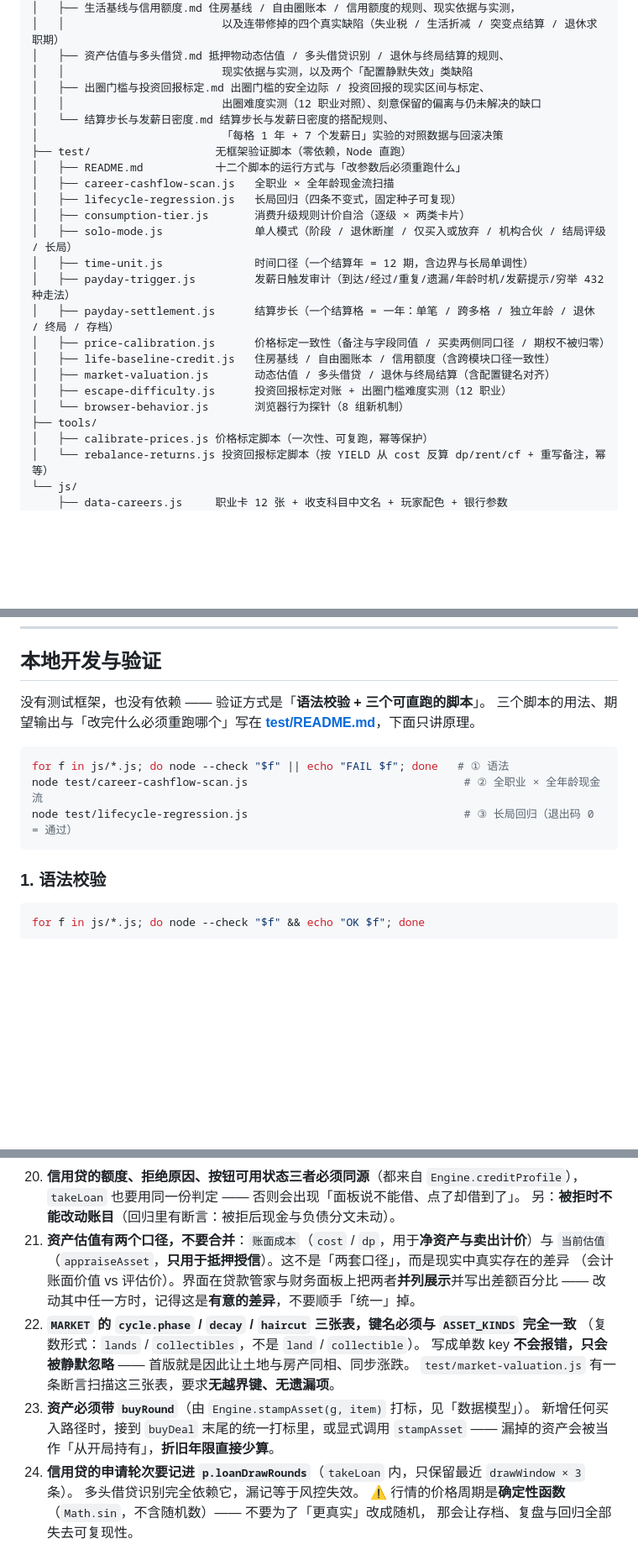
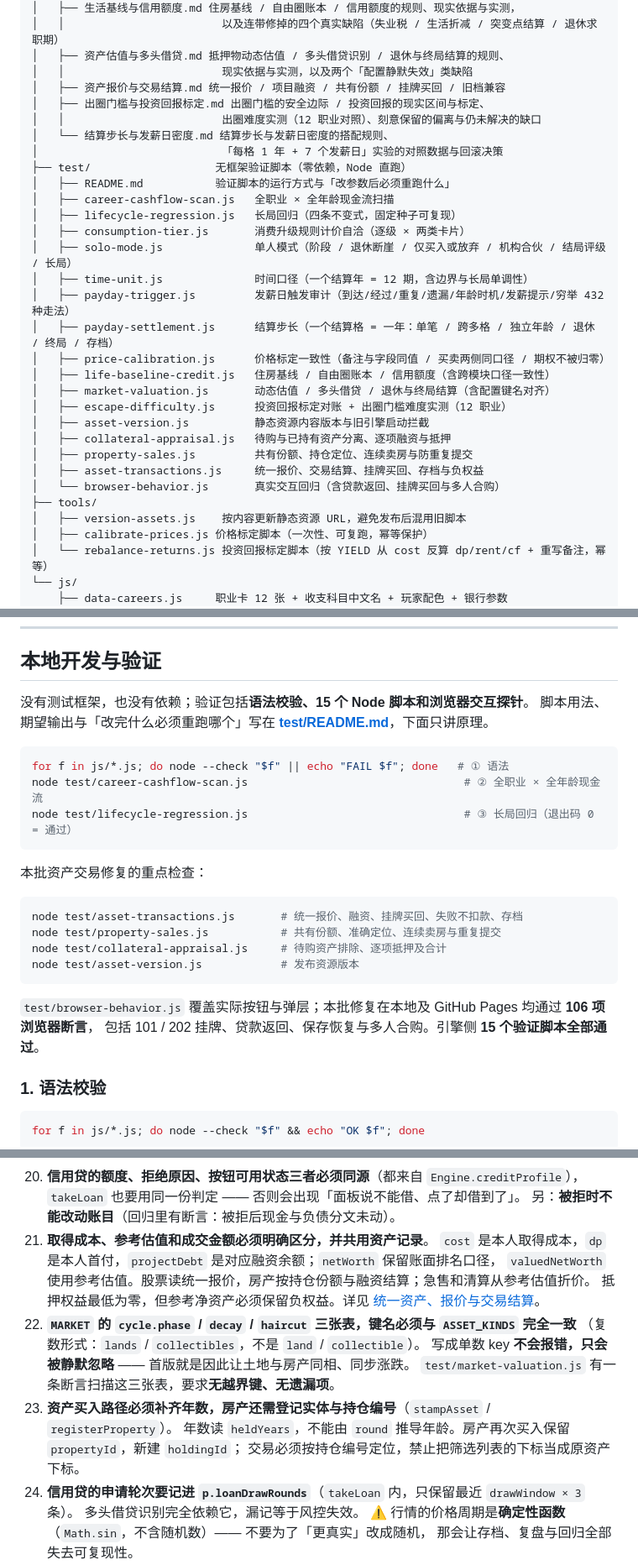
Before and after one commit to baokaijian/CashflowGame, a Markdown page: README.md, 3 parts joined by grey strips. Shown at 84% size. Drawn GitHub-style; blank space fills up the shorter version.

Commit message:
docs: sync README with unified asset trading and property resale

````diff
--- a/README.md
+++ b/README.md
@@ -252,12 +278,13 @@ CashflowGame/
 │   │                        以及连带修掉的四个真实缺陷（失业税 / 生活折减 / 突变点结算 / 退休求职期）
 │   ├── 资产估值与多头借贷.md 抵押物动态估值 / 多头借贷识别 / 退休与终局结算的规则、
 │   │                        现实依据与实测，以及两个「配置静默失效」类缺陷
+│   ├── 资产报价与交易结算.md 统一报价 / 项目融资 / 共有份额 / 挂牌买回 / 旧档兼容
 │   ├── 出圈门槛与投资回报标定.md 出圈门槛的安全边际 / 投资回报的现实区间与标定、
 │   │                        出圈难度实测（12 职业对照）、刻意保留的偏离与仍未解决的缺口
 │   └── 结算步长与发薪日密度.md 结算步长与发薪日密度的搭配规则、
 │                            「每格 1 年 + 7 个发薪日」实验的对照数据与回滚决策
 ├── test/                   无框架验证脚本（零依赖，Node 直跑）
-│   ├── README.md           十二个脚本的运行方式与「改参数后必须重跑什么」
+│   ├── README.md           验证脚本的运行方式与「改参数后必须重跑什么」
 │   ├── career-cashflow-scan.js   全职业 × 全年龄现金流扫描
 │   ├── lifecycle-regression.js   长局回归（四条不变式，固定种子可复现）
 │   ├── consumption-tier.js       消费升级规则计价自洽（逐级 × 两类卡片）
@@ -269,8 +296,13 @@ CashflowGame/
 │   ├── life-baseline-credit.js   住房基线 / 自由圈账本 / 信用额度（含跨模块口径一致性）
 │   ├── market-valuation.js       动态估值 / 多头借贷 / 退休与终局结算（含配置键名对齐）
 │   ├── escape-difficulty.js      投资回报标定对账 + 出圈门槛难度实测（12 职业）
-│   └── browser-behavior.js       浏览器行为探针（8 组新机制）
+│   ├── asset-version.js          静态资源内容版本与旧引擎启动拦截
+│   ├── collateral-appraisal.js   待购与已持有资产分离、逐项融资与抵押
+│   ├── property-sales.js         共有份额、持仓定位、连续卖房与防重复提交
+│   ├── asset-transactions.js     统一报价、交易结算、挂牌买回、存档与负权益
+│   └── browser-behavior.js       真实交互回归（含贷款返回、挂牌买回与多人合购）
 ├── tools/
+│   ├── version-assets.js    按内容更新静态资源 URL，避免发布后混用旧脚本
 │   ├── calibrate-prices.js 价格标定脚本（一次性、可复跑，幂等保护）
 │   └── rebalance-returns.js 投资回报标定脚本（按 YIELD 从 cost 反算 dp/rent/cf + 重写备注，幂等）
 └── js/
@@ -748,14 +797,26 @@ Apple 简洁风格，全部令牌集中在 `css/base.css` 的 `:root` 与 `html[
 
 ## 本地开发与验证
 
-没有测试框架，也没有依赖 —— 验证方式是「**语法校验 + 三个可直跑的脚本**」。
-三个脚本的用法、期望输出与「改完什么必须重跑哪个」写在 **[test/README.md](test/README.md)**，下面只讲原理。
+没有测试框架，也没有依赖；验证包括**语法校验、15 个 Node 脚本和浏览器交互探针**。
+脚本用法、期望输出与「改完什么必须重跑哪个」写在 **[test/README.md](test/README.md)**，下面只讲原理。
 
 ```bash
 for f in js/*.js; do node --check "$f" || echo "FAIL $f"; done   # ① 语法
 node test/career-cashflow-scan.js                                 # ② 全职业 × 全年龄现金流
 node test/lifecycle-regression.js                                 # ③ 长局回归（退出码 0 = 通过）
 ```
+
+本批资产交易修复的重点检查：
+
+```bash
+node test/asset-transactions.js       # 统一报价、融资、挂牌买回、失败不扣款、存档
+node test/property-sales.js           # 共有份额、准确定位、连续卖房与重复提交
+node test/collateral-appraisal.js     # 待购资产排除、逐项抵押及合计
+node test/asset-version.js            # 发布资源版本
+```
+
+`test/browser-behavior.js` 覆盖实际按钮与弹层；本批修复在本地及 GitHub Pages 均通过 **106 项浏览器断言**，
+包括 101 / 202 挂牌、贷款返回、保存恢复与多人合购。引擎侧 **15 个验证脚本全部通过**。
 
 ### 1. 语法校验
 
@@ -904,17 +964,17 @@ console.log('牌堆总量', ['DECK_SMALL','DECK_BIG','DECK_CAPGAIN','DECK_CASHFL
 20. **信用贷的额度、拒绝原因、按钮可用状态三者必须同源**（都来自 `Engine.creditProfile`），
     `takeLoan` 也要用同一份判定 —— 否则会出现「面板说不能借、点了却借到了」。
     另：**被拒时不能改动账目**（回归里有断言：被拒后现金与负债分文未动）。
-21. **资产估值有两个口径，不要合并**：`账面成本`（`cost` / `dp`，用于**净资产与卖出计价**）与
-    `当前估值`（`appraiseAsset`，**只用于抵押授信**）。这不是「两套口径」，而是现实中真实存在的差异
-    （会计账面价值 vs 评估价）。界面在贷款管家与财务面板上把两者**并列展示**并写出差额百分比 ——
-    改动其中任一方时，记得这是**有意的差异**，不要顺手「统一」掉。
+21. **取得成本、参考估值和成交金额必须明确区分，并共用资产记录**。
+    `cost` 是本人取得成本，`dp` 是本人首付，`projectDebt` 是对应融资余额；`netWorth` 保留账面排名口径，
+    `valuedNetWorth` 使用参考估值。股票读统一报价，房产按持仓份额与融资结算；急售和清算从参考估值折价。
+    抵押权益最低为零，但参考净资产必须保留负权益。详见 [统一资产、报价与交易结算](docs/资产报价与交易结算.md)。
 22. **`MARKET` 的 `cycle.phase` / `decay` / `haircut` 三张表，键名必须与 `ASSET_KINDS` 完全一致**
     （复数形式：`lands` / `collectibles`，不是 `land` / `collectible`）。
     写成单数 key **不会报错，只会被静默忽略** —— 首版就是因此让土地与房产同相、同步涨跌。
     `test/market-valuation.js` 有一条断言扫描这三张表，要求**无越界键、无遗漏项**。
-23. **资产必须带 `buyRound`**（由 `Engine.stampAsset(g, item)` 打标，见「数据模型」）。
-    新增任何买入路径时，接到 `buyDeal` 末尾的统一打标里，或显式调用 `stampAsset` ——
-    漏掉的资产会被当作「从开局持有」，**折旧年限直接少算**。
+23. **资产买入路径必须补齐年数，房产还需登记实体与持仓编号**（`stampAsset` / `registerProperty`）。
+    年数读 `heldYears`，不能由 `round` 推导年龄。房产再次买入保留 `propertyId`，新建 `holdingId`；
+    交易必须按持仓编号定位，禁止把筛选列表的下标当成原资产下标。
 24. **信用贷的申请轮次要记进 `p.loanDrawRounds`**（`takeLoan` 内，只保留最近 `drawWindow × 3` 条）。
     多头借贷识别完全依赖它，漏记等于风控失效。
     ⚠️ 行情的价格周期是**确定性函数**（`Math.sin`，不含随机数）—— 不要为了「更真实」改成随机，
````
Also changed, not shown: other parts of README.md (+64 -22 lines).
